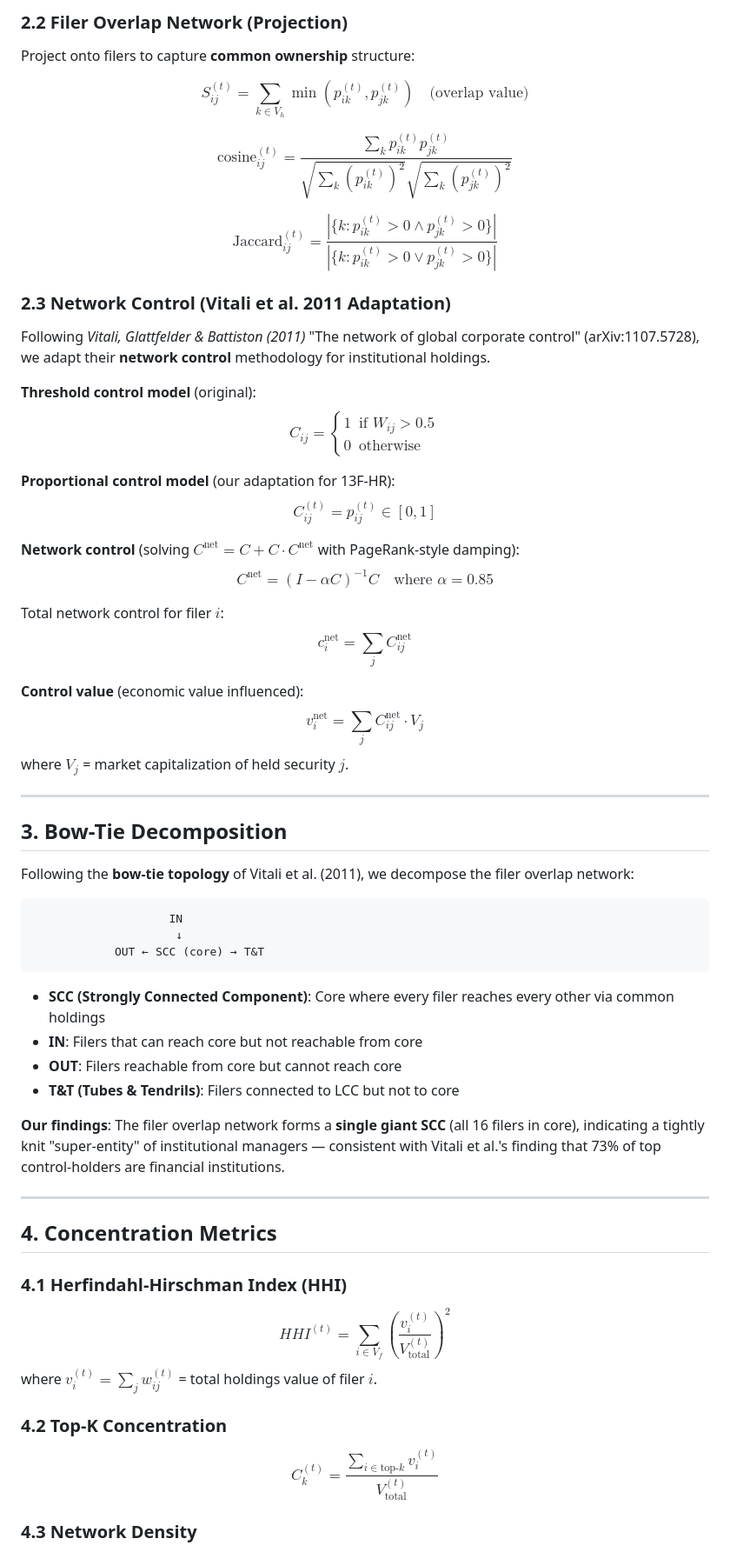
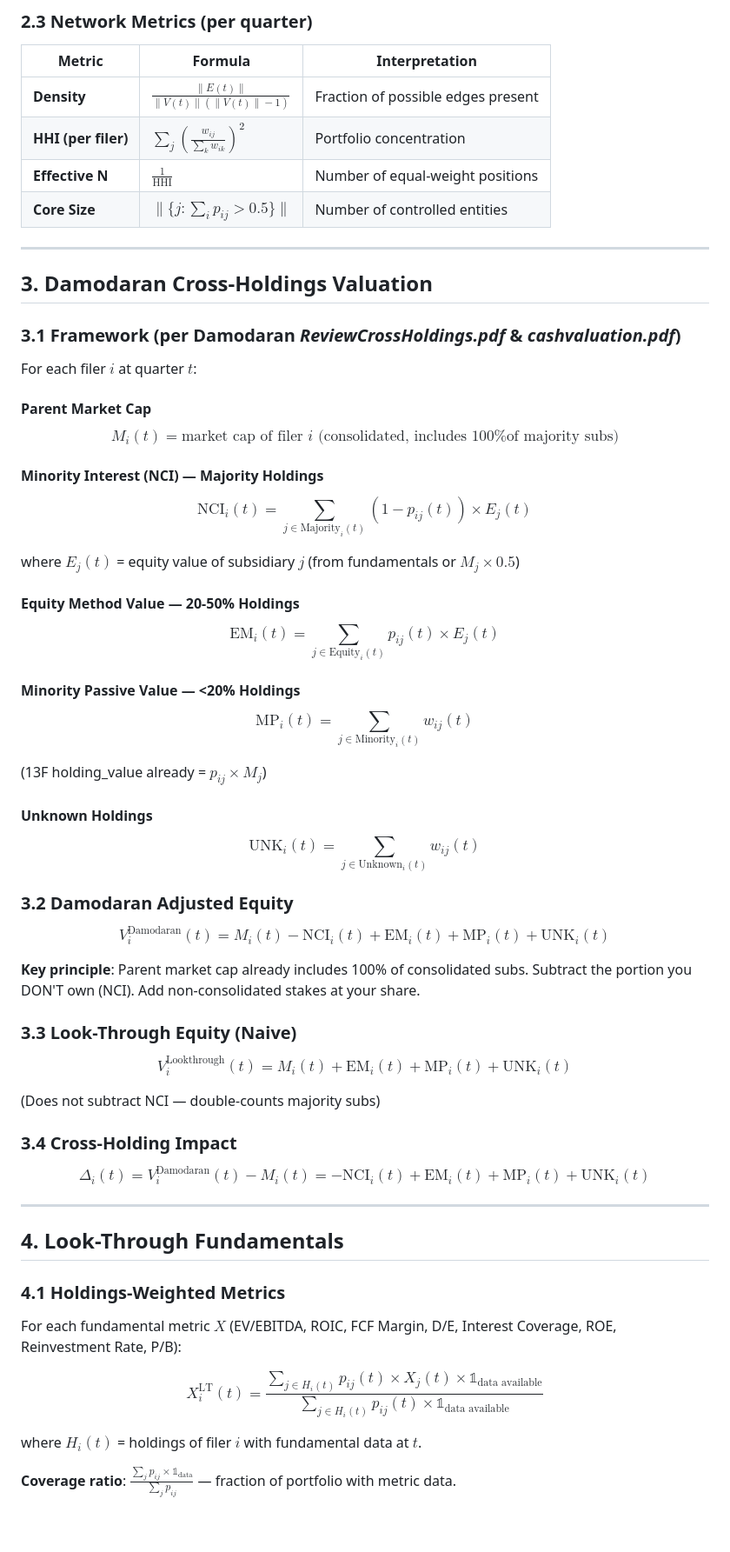
Before and after one commit to derekm/stock_monitor, a Markdown page: docs/OWNERSHIP_NETWORK_ANALYSIS.md, the part around one of its changes. Shown at 87% size. GitHub-like rendering; blank space fills up the shorter version.

````diff
--- a/docs/OWNERSHIP_NETWORK_ANALYSIS.md
+++ b/docs/OWNERSHIP_NETWORK_ANALYSIS.md
@@ -58,65 +55,65 @@ $$p_{ij}^{(t)} = \frac{w_{ij}^{(t)}}{\sum_{k \in V_h} w_{ik}^{(t)}}$$
 
-### 2.2 Filer Overlap Network (Projection)
+### 2.3 Network Metrics (per quarter)
 
-Project onto filers to capture **common ownership** structure:
-
-$$S_{ij}^{(t)} = \sum_{k \in V_h} \min(p_{ik}^{(t)}, p_{jk}^{(t)}) \quad \text{(overlap value)}$$
-
-$$\text{cosine}_{ij}^{(t)} = \frac{\sum_k p_{ik}^{(t)} p_{jk}^{(t)}}{\sqrt{\sum_k (p_{ik}^{(t)})^2} \sqrt{\sum_k (p_{jk}^{(t)})^2}}$$
-
-$$\text{Jaccard}_{ij}^{(t)} = \frac{|\{k: p_{ik}^{(t)} > 0 \land p_{jk}^{(t)} > 0\}|}{|\{k: p_{ik}^{(t)} > 0 \lor p_{jk}^{(t)} > 0\}|}$$
-
-### 2.3 Network Control (Vitali et al. 2011 Adaptation)
-
-Following *Vitali, Glattfelder & Battiston (2011)* "The network of global corporate control" (arXiv:1107.5728), we adapt their **network control** methodology for institutional holdings.
-
-**Threshold control model** (original):
-$$C_{ij} = \begin{cases} 1 & \text{if } W_{ij} > 0.5 \\ 0 & \text{otherwise} \end{cases}$$
-
-**Proportional control model** (our adaptation for 13F-HR):
-$$C_{ij}^{(t)} = p_{ij}^{(t)} \in [0, 1]$$
-
-**Network control** (solving $C^{\text{net}} = C + C \cdot C^{\text{net}}$ with PageRank-style damping):
-$$C^{\text{net}} = (I - \alpha C)^{-1} C \quad \text{where } \alpha = 0.85$$
-
-Total network control for filer $i$:
-$$c_i^{\text{net}} = \sum_j C_{ij}^{\text{net}}$$
-
-**Control value** (economic value influenced):
-$$v_i^{\text{net}} = \sum_j C_{ij}^{\text{net}} \cdot V_j$$
-where $V_j$ = market capitalization of held security $j$.
+| Metric | Formula | Interpretation |
+|--------|---------|----------------|
+| **Density** | $\frac{\|E(t)\|}{\|V(t)\|(\|V(t)\|-1)}$ | Fraction of possible edges present |
+| **HHI (per filer)** | $\sum_j \left(\frac{w_{ij}}{\sum_k w_{ik}}\right)^2$ | Portfolio concentration |
+| **Effective N** | $\frac{1}{\text{HHI}}$ | Number of equal-weight positions |
+| **Core Size** | $\| \{j : \sum_i p_{ij} > 0.5\} \|$ | Number of controlled entities |
 
 ---
 
-## 3. Bow-Tie Decomposition
+## 3. Damodaran Cross-Holdings Valuation
 
-Following the **bow-tie topology** of Vitali et al. (2011), we decompose the filer overlap network:
+### 3.1 Framework (per Damodaran *ReviewCrossHoldings.pdf* & *cashvaluation.pdf*)
 
-```
-                    IN
-                     ↓
-            OUT ← SCC (core) → T&T
-```
+For each filer $i$ at quarter $t$:
 
-- **SCC (Strongly Connected Component)**: Core where every filer reaches every other via common holdings
-- **IN**: Filers that can reach core but not reachable from core
-- **OUT**: Filers reachable from core but cannot reach core
-- **T&T (Tubes & Tendrils)**: Filers connected to LCC but not to core
+#### Parent Market Cap
+$$M_i(t) = \text{market cap of filer } i \text{ (consolidated, includes 100\% of majority subs)}$$
 
-**Our findings**: The filer overlap network forms a **single giant SCC** (all 16 filers in core), indicating a tightly knit "super-entity" of institutional managers — consistent with Vitali et al.'s finding that 73% of top control-holders are financial institutions.
+#### Minority Interest (NCI) — Majority Holdings
+$$\text{NCI}_i(t) = \sum_{j \in \text{Majority}_i(t)} \left(1 - p_{ij}(t)\right) \times E_j(t)$$
+
+where $E_j(t)$ = equity value of subsidiary $j$ (from fundamentals or $M_j \times 0.5$)
+
+#### Equity Method Value — 20-50% Holdings
+$$\text{EM}_i(t) = \sum_{j \in \text{Equity}_i(t)} p_{ij}(t) \times E_j(t)$$
+
+#### Minority Passive Value — <20% Holdings
+$$\text{MP}_i(t) = \sum_{j \in \text{Minority}_i(t)} w_{ij}(t)$$
+
+(13F holding_value already = $p_{ij} \times M_j$)
+
+#### Unknown Holdings
+$$\text{UNK}_i(t) = \sum_{j \in \text{Unknown}_i(t)} w_{ij}(t)$$
+
+### 3.2 Damodaran Adjusted Equity
+
+$$\boxed{V_i^{\text{Damodaran}}(t) = M_i(t) - \text{NCI}_i(t) + \text{EM}_i(t) + \text{MP}_i(t) + \text{UNK}_i(t)}$$
+
+**Key principle**: Parent market cap already includes 100% of consolidated subs. Subtract the portion you DON'T own (NCI). Add non-consolidated stakes at your share.
+
+### 3.3 Look-Through Equity (Naive)
+$$V_i^{\text{Lookthrough}}(t) = M_i(t) + \text{EM}_i(t) + \text{MP}_i(t) + \text{UNK}_i(t)$$
+
+(Does not subtract NCI — double-counts majority subs)
+
+### 3.4 Cross-Holding Impact
+$$\Delta_i(t) = V_i^{\text{Damodaran}}(t) - M_i(t) = -\text{NCI}_i(t) + \text{EM}_i(t) + \text{MP}_i(t) + \text{UNK}_i(t)$$
 
 ---
 
-## 4. Concentration Metrics
+## 4. Look-Through Fundamentals
 
-### 4.1 Herfindahl-Hirschman Index (HHI)
+### 4.1 Holdings-Weighted Metrics
 
-$$HHI^{(t)} = \sum_{i \in V_f} \left( \frac{v_i^{(t)}}{V_{\text{total}}^{(t)}} \right)^2$$
-where $v_i^{(t)} = \sum_j w_{ij}^{(t)}$ = total holdings value of filer $i$.
+For each fundamental metric $X$ (EV/EBITDA, ROIC, FCF Margin, D/E, Interest Coverage, ROE, Reinvestment Rate, P/B):
 
-### 4.2 Top-K Concentration
+$$\boxed{X_i^{\text{LT}}(t) = \frac{\sum_{j \in H_i(t)} p_{ij}(t) \times X_j(t) \times \mathbb{1}_{\text{data available}}}{\sum_{j \in H_i(t)} p_{ij}(t) \times \mathbb{1}_{\text{data available}}}}$$
 
-$$C_k^{(t)} = \frac{\sum_{i \in \text{top-}k} v_i^{(t)}}{V_{\text{total}}^{(t)}}$$
+where $H_i(t)$ = holdings of filer $i$ with fundamental data at $t$.
 
-### 4.3 Network Density
+**Coverage ratio**: $\frac{\sum_{j} p_{ij} \times \mathbb{1}_{\text{data}}}{\sum_{j} p_{ij}}$ — fraction of portfolio with metric data.
 
````
Also changed, not shown: other parts of docs/OWNERSHIP_NETWORK_ANALYSIS.md (+193 -138 lines).
